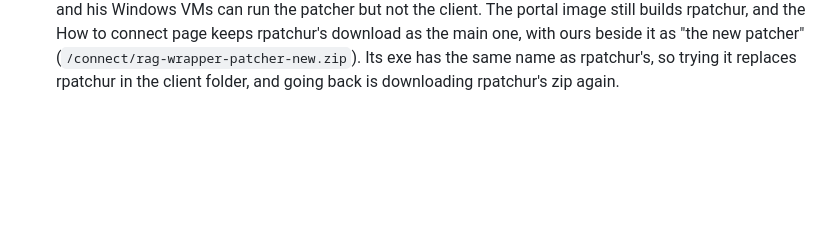
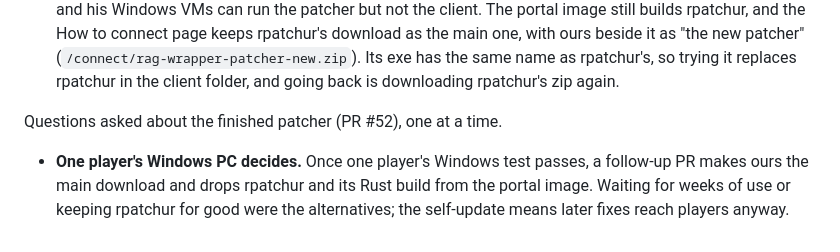
Before and after one commit to akreao/rag-wrapper, a Markdown page: docs/decisions/own-patcher.md, the part around the change. Rendered like a GitHub page; blank space fills up the shorter version.

Commit message:
Record when the new patcher replaces rpatchur
Co-Authored-By: Claude Opus 5.5 (1M context) <noreply@anthropic.com>
Claude-Session: https://claude.ai/code/session_01XkzjEJjws51gqS5KXKvBYf

```diff
--- a/docs/decisions/own-patcher.md
+++ b/docs/decisions/own-patcher.md
@@ -12,3 +12,7 @@ Roadmap feature 17: a client patcher of our own, in Go, to replace [rpatchur](ht
 - **It updates itself.** When the portal's `rag-wrapper-patcher.exe` has a different SHA-256 from the running one, it downloads it, checks the checksum, renames itself to `.old` (Windows allows renaming a running program), puts the new one in its place and starts it, which deletes the `.old`. The new one doesn't check again on that run, so a mismatch can't loop. A failed update leaves the old patcher patching as usual. So a fix to the patcher reaches players with a portal update, not a new download.
 - **It checks it's in a client folder.** With no `data.grf` beside it, it asks before patching, so the server's files don't land in a Downloads folder.
 - **rpatchur stays until ours is confirmed on a player's Windows PC.** Steven can only run the client under Wine, and his Windows VMs can run the patcher but not the client. The portal image still builds rpatchur, and the How to connect page keeps rpatchur's download as the main one, with ours beside it as "the new patcher" (`/connect/rag-wrapper-patcher-new.zip`). Its exe has the same name as rpatchur's, so trying it replaces rpatchur in the client folder, and going back is downloading rpatchur's zip again.
+
+Questions asked about the finished patcher (PR #52), one at a time.
+
+- **One player's Windows PC decides.** Once one player's Windows test passes, a follow-up PR makes ours the main download and drops rpatchur and its Rust build from the portal image. Waiting for weeks of use or keeping rpatchur for good were the alternatives; the self-update means later fixes reach players anyway.
```
